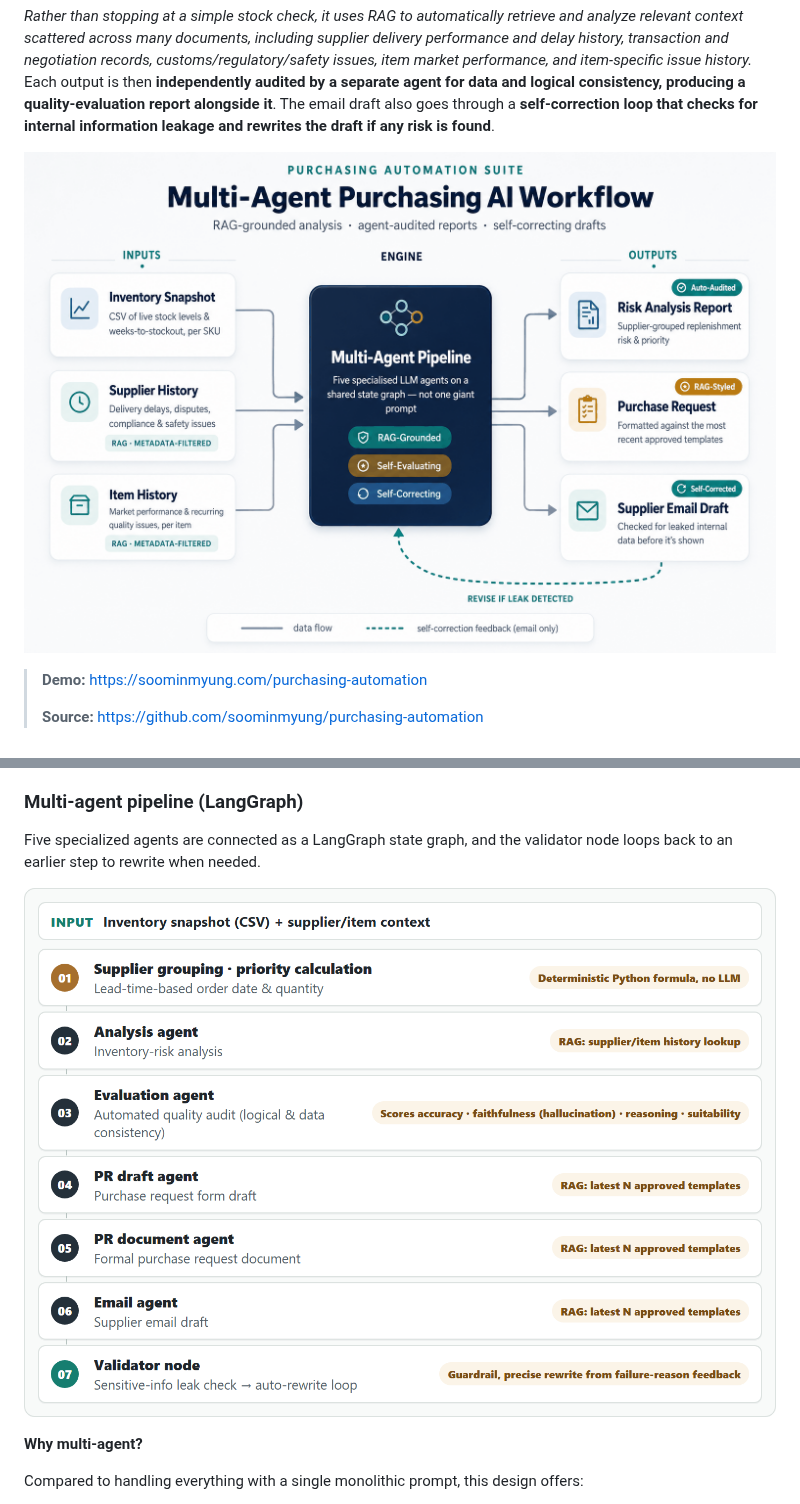
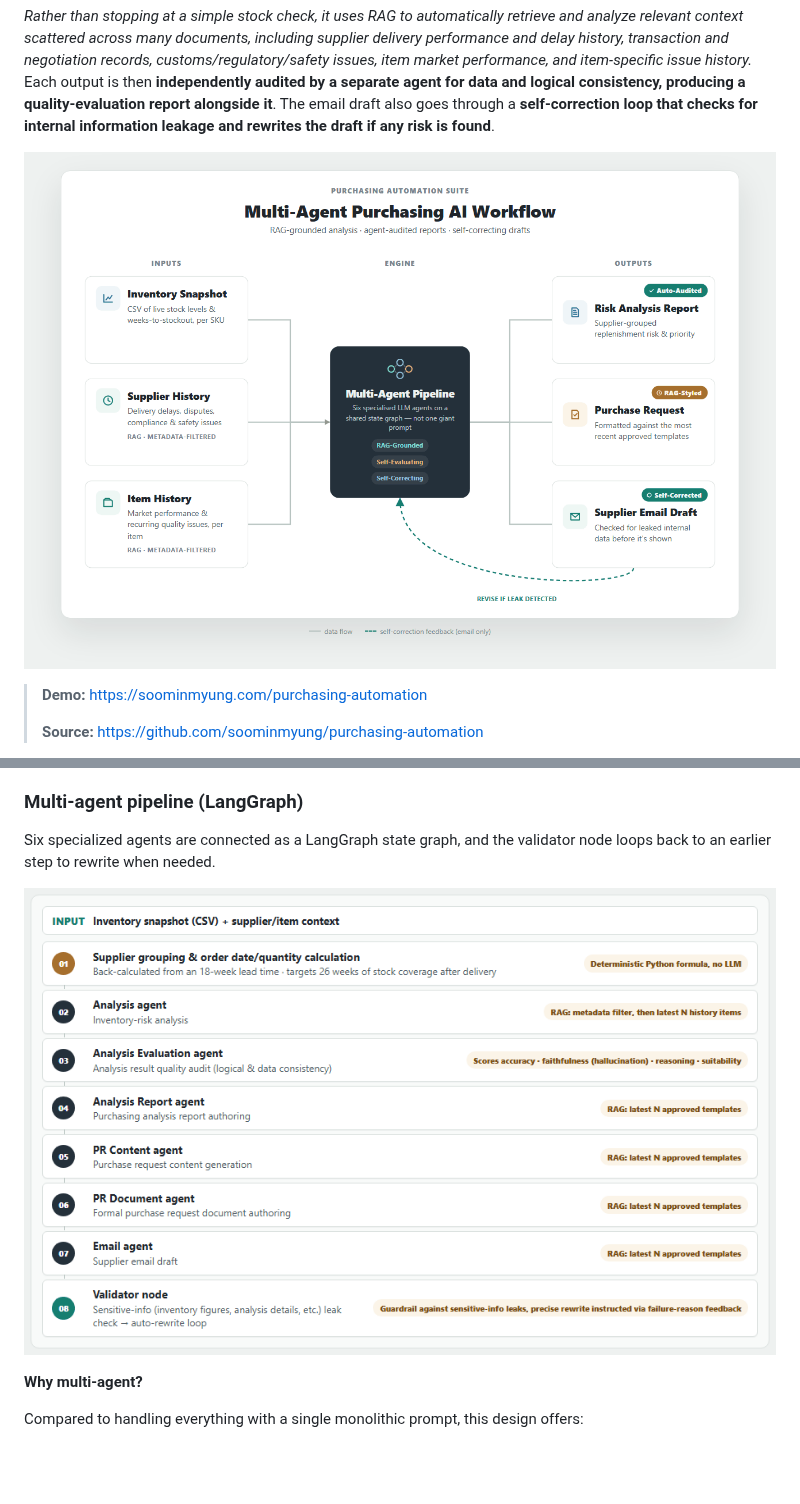
Before and after one commit to soominmyung/purchasing-automation, a Markdown page: README.md, 2 parts joined by grey strips. GitHub-like rendering; pictures changed too: docs/pipeline_diagram_en.png, docs/workflow_diagram.png; blank space fills up the shorter version.

```diff
--- a/README.md
+++ b/README.md
@@ -57,7 +57,7 @@ Once validated, I re-architected the entire workflow in **Python (FastAPI + Lang
 
 ### Multi-agent pipeline (LangGraph)
 
-Five specialized agents are connected as a LangGraph state graph, and the validator node loops back to an earlier step to rewrite when needed.
+Six specialized agents are connected as a LangGraph state graph, and the validator node loops back to an earlier step to rewrite when needed.
 
 ![Multi-agent pipeline](docs/pipeline_diagram_en.png)
 
```
Also changed, not shown: other parts of README.md (+6 -6 lines), docs/portfolio_en.md (+25 -20 lines), docs/portfolio_ko.md (+27 -22 lines), 5 other files.
